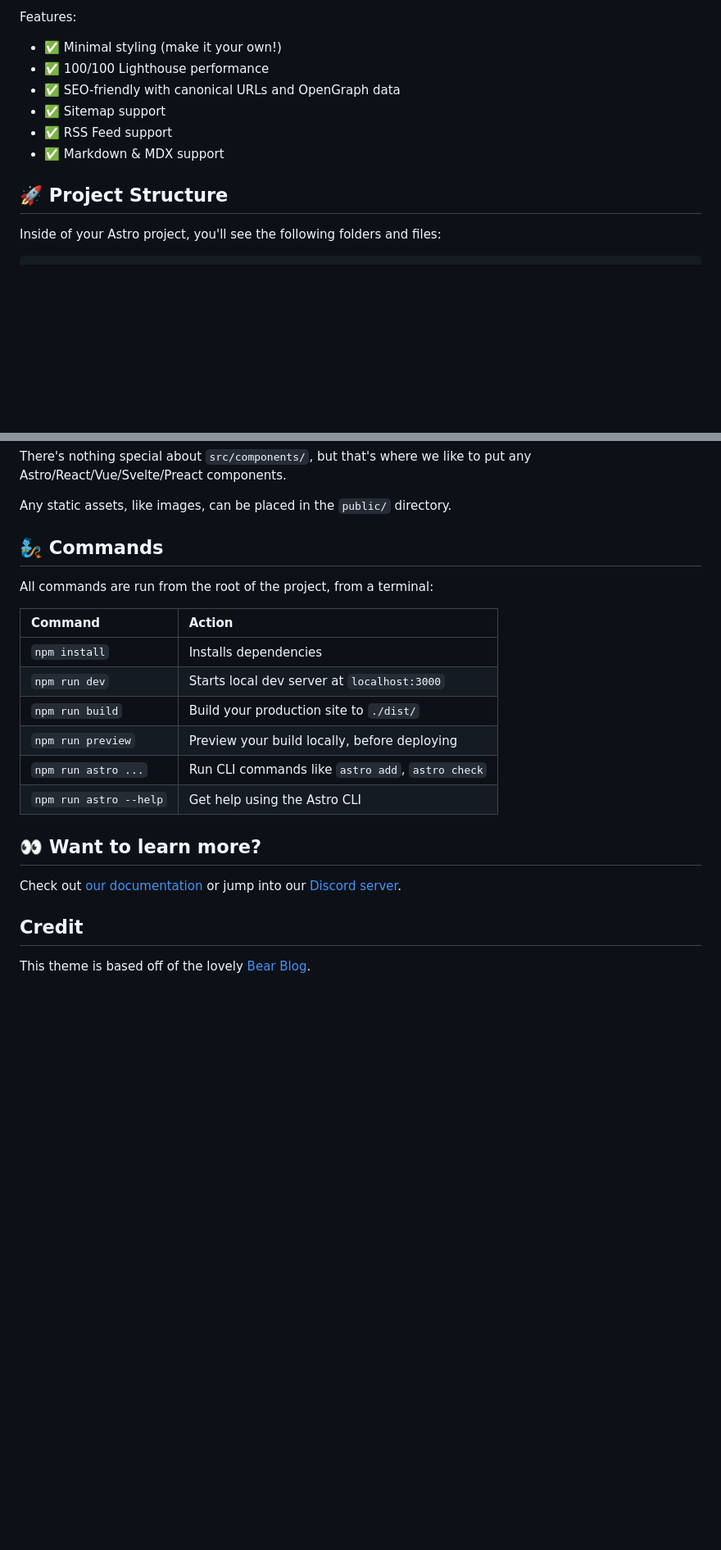
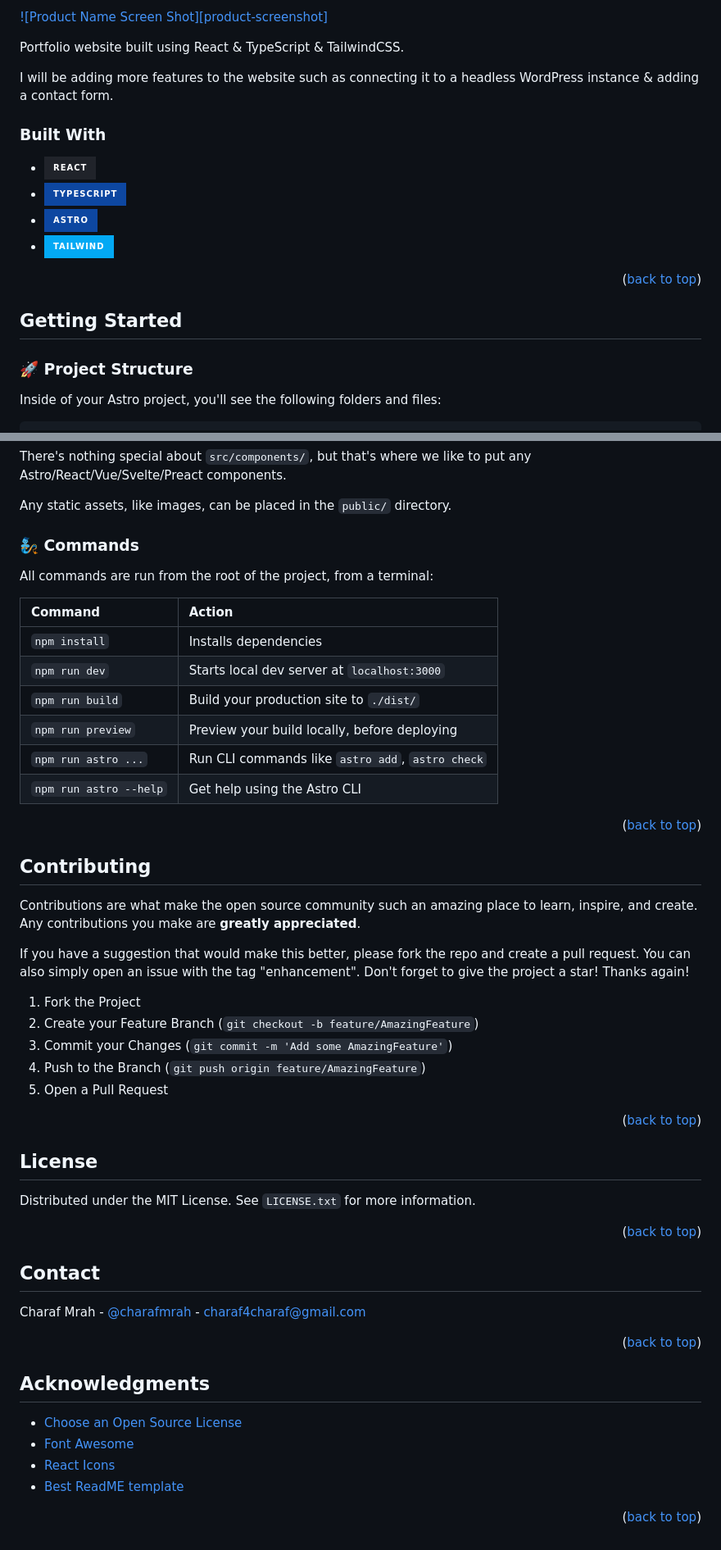
Before and after one commit to charafmrah/charafmrah.github.io, a Markdown page: README.md, 2 parts joined by grey strips. Shown at 82% size. GitHub-like rendering; badges without logos; blank space fills up the shorter version.

```diff
--- a/README.md
+++ b/README.md
@@ -14,14 +29,24 @@ npm create astro@latest -- --template blog
 
-Features:
+[![Product Name Screen Shot][product-screenshot]](https://charafmrah.com)
 
-- ✅ Minimal styling (make it your own!)
-- ✅ 100/100 Lighthouse performance
-- ✅ SEO-friendly with canonical URLs and OpenGraph data
-- ✅ Sitemap support
-- ✅ RSS Feed support
-- ✅ Markdown & MDX support
+Portfolio website built using React & TypeScript & TailwindCSS.
 
-## 🚀 Project Structure
+I will be adding more features to the website such as connecting it to a headless WordPress instance & adding a contact form.
+
+### Built With
+
+- [![React][react.js]][react-url]
+- [![TypeScript][typescript]][typescript-url]
+- [![Astro][astro]][astro-url]
+- [![Tailwind][tailwindcss.com]][tailwind-url]
+
+<p align="right">(<a href="#readme-top">back to top</a>)</p>
+
+<!-- GETTING STARTED -->
+
+## Getting Started
+
+### 🚀 Project Structure
 
 Inside of your Astro project, you'll see the following folders and files:
 
@@ -43,7 +68,7 @@ There's nothing special about `src/components/`, but that's where we like to put
 
 Any static assets, like images, can be placed in the `public/` directory.
 
-## 🧞 Commands
+### 🧞 Commands
 
 All commands are run from the root of the project, from a terminal:
 
@@ -56,10 +81,61 @@ All commands are run from the root of the project, from a terminal:
 | `npm run astro ...`    | Run CLI commands like `astro add`, `astro check` |
 | `npm run astro --help` | Get help using the Astro CLI                     |
 
-## 👀 Want to learn more?
 
-Check out [our documentation](https://docs.astro.build) or jump into our [Discord server](https://astro.build/chat).
+<p align="right">(<a href="#readme-top">back to top</a>)</p>
 
-## Credit
+<!-- CONTRIBUTING -->
 
-This theme is based off of the lovely [Bear Blog](https://github.com/HermanMartinus/bearblog/).
+## Contributing
+
+Contributions are what make the open source community such an amazing place to learn, inspire, and create. Any contributions you make are **greatly appreciated**.
+
+If you have a suggestion that would make this better, please fork the repo and create a pull request. You can also simply open an issue with the tag "enhancement".
+Don't forget to give the project a star! Thanks again!
+
+1. Fork the Project
+2. Create your Feature Branch (`git checkout -b feature/AmazingFeature`)
+3. Commit your Changes (`git commit -m 'Add some AmazingFeature'`)
+4. Push to the Branch (`git push origin feature/AmazingFeature`)
+5. Open a Pull Request
+
+<p align="right">(<a href="#readme-top">back to top</a>)</p>
+
+<!-- LICENSE -->
+
+## License
+
+Distributed under the MIT License. See `LICENSE.txt` for more information.
+
+<p align="right">(<a href="#readme-top">back to top</a>)</p>
+
+<!-- CONTACT -->
+
+## Contact
+
+Charaf Mrah - [@charafmrah](https://twitter.com/charafmrah) - charaf4charaf@gmail.com
+
+<p align="right">(<a href="#readme-top">back to top</a>)</p>
+
+<!-- ACKNOWLEDGMENTS -->
+
+## Acknowledgments
+
+- [Choose an Open Source License](https://choosealicense.com)
+- [Font Awesome](https://fontawesome.com)
+- [React Icons](https://react-icons.github.io/react-icons/search)
+- [Best ReadME template](https://github.com/othneildrew/Best-README-Template)
+
+<p align="right">(<a href="#readme-top">back to top</a>)</p>
+
+<!-- MARKDOWN LINKS & IMAGES -->
+<!-- https://www.markdownguide.org/basic-syntax/#reference-style-links -->
+
+[react.js]: https://img.shields.io/badge/React-20232A?style=for-the-badge&logo=react&logoColor=61DAFB
+[react-url]: https://reactjs.org/
+[tailwindcss.com]: https://img.shields.io/badge/Tailwind-03a9f4?style=for-the-badge&logo=tailwindcss&logoColor=white
+[tailwind-url]: https://tailwindcss.com
+[typescript]: https://img.shields.io/badge/Typescript-0d47a1?style=for-the-badge&logo=typescript&logoColor=white
+[typescript-url]: https://typescriptlang.com
+[astro]: https://img.shields.io/badge/Astro-0d47a1?style=for-the-badge&logo=astro&logoColor=white
+[astro-url]: https://astro.build
```
Also changed, not shown: other parts of README.md (+23 -8 lines), public/logo.png (added).
